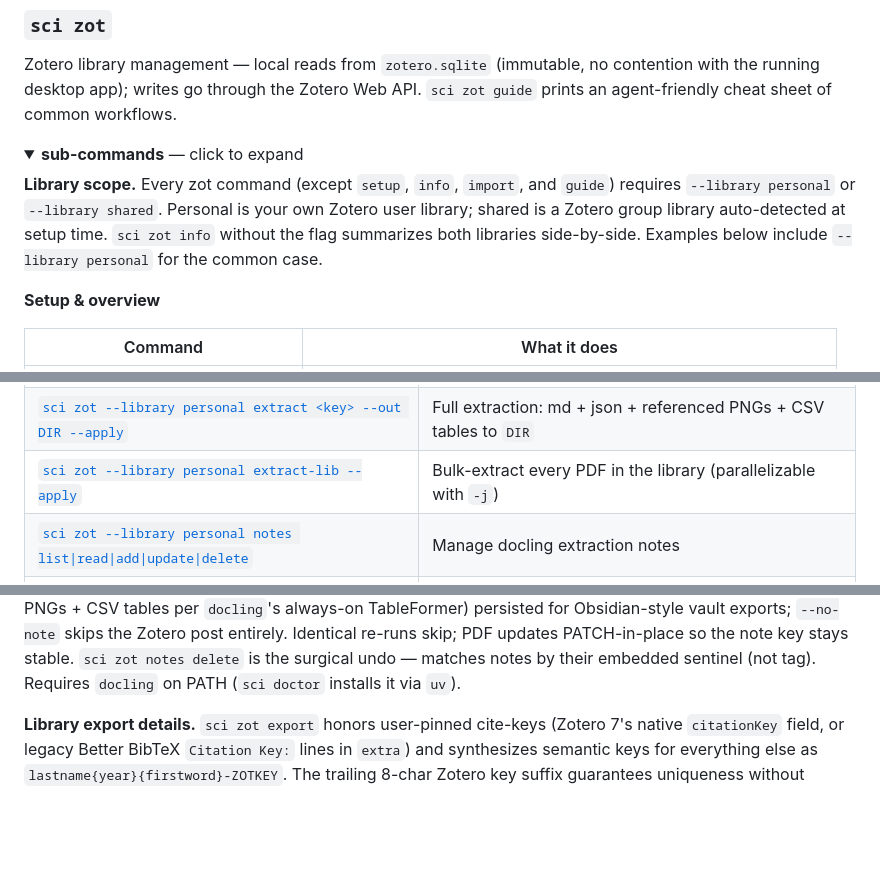
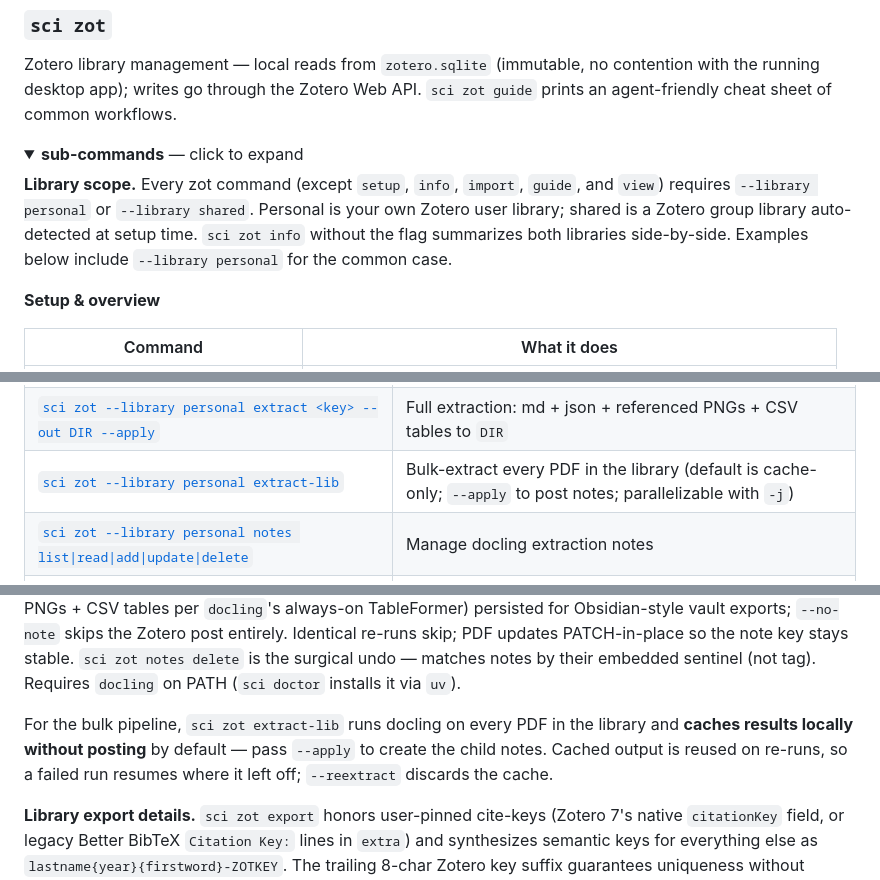
Before and after one commit to sciminds/sci, a Markdown page: README.md, 3 parts joined by grey strips. Rendered like a GitHub page; folded sections open; blank space fills up the shorter version.

Commit message:
docs(readme): correct zot --library exemption + extract-lib default

```diff
--- a/README.md
+++ b/README.md
@@ -282,7 +282,7 @@ Zotero library management — local reads from `zotero.sqlite` (immutable, no co
 <details>
 <summary><b>sub-commands</b> — click to expand</summary>
 
-**Library scope.** Every zot command (except `setup`, `info`, `import`, and `guide`) requires `--library personal` or `--library shared`. Personal is your own Zotero user library; shared is a Zotero group library auto-detected at setup time. `sci zot info` without the flag summarizes both libraries side-by-side. Examples below include `--library personal` for the common case.
+**Library scope.** Every zot command (except `setup`, `info`, `import`, `guide`, and `view`) requires `--library personal` or `--library shared`. Personal is your own Zotero user library; shared is a Zotero group library auto-detected at setup time. `sci zot info` without the flag summarizes both libraries side-by-side. Examples below include `--library personal` for the common case.
 
 **Setup & overview**
 
@@ -325,7 +325,7 @@ Zotero library management — local reads from `zotero.sqlite` (immutable, no co
 |---------|--------------|
 | [`sci zot --library personal extract <key>`](#extraction--llm-workflows) | Convert the item's PDF into a Zotero child note (default is dry-run; `--apply` to post) |
 | [`sci zot --library personal extract <key> --out DIR --apply`](#extraction--llm-workflows) | Full extraction: md + json + referenced PNGs + CSV tables to `DIR` |
-| [`sci zot --library personal extract-lib --apply`](#extraction--llm-workflows) | Bulk-extract every PDF in the library (parallelizable with `-j`) |
+| [`sci zot --library personal extract-lib`](#extraction--llm-workflows) | Bulk-extract every PDF in the library (default is cache-only; `--apply` to post notes; parallelizable with `-j`) |
 | [`sci zot --library personal notes list\|read\|add\|update\|delete`](#extraction--llm-workflows) | Manage docling extraction notes |
 | [`sci zot --library personal llm catalog\|query\|read`](#extraction--llm-workflows) | LLM-agent tools for querying docling notes |
 
@@ -349,6 +349,8 @@ Zotero library management — local reads from `zotero.sqlite` (immutable, no co
 `sci zot doctor --deep` enables fuzzy duplicate detection and noisier orphan kinds. `--library shared` routes the same surface to a Zotero group library (e.g. a shared lab collection) — `setup` picks the group automatically when the account belongs to exactly one, or accepts `--shared-group-id` when multiple groups exist.
 
 **PDF → child note extraction.** `sci zot extract <KEY>` pipes the item's PDF attachment through [`docling`](https://github.com/DS4SD/docling) and posts the markdown as a child note on the parent — tagged `docling` and stamped with a sentinel comment so re-runs dedupe by sha256. Default is dry-run; pass `--apply` to actually create the note (`--html` posts rendered HTML instead of raw markdown). `--out DIR` switches to full extraction (md + json + referenced PNGs + CSV tables per `docling`'s always-on TableFormer) persisted for Obsidian-style vault exports; `--no-note` skips the Zotero post entirely. Identical re-runs skip; PDF updates PATCH-in-place so the note key stays stable. `sci zot notes delete` is the surgical undo — matches notes by their embedded sentinel (not tag). Requires `docling` on PATH (`sci doctor` installs it via `uv`).
+
+For the bulk pipeline, `sci zot extract-lib` runs docling on every PDF in the library and **caches results locally without posting** by default — pass `--apply` to create the child notes. Cached output is reused on re-runs, so a failed run resumes where it left off; `--reextract` discards the cache.
 
 **Library export details.** `sci zot export` honors user-pinned cite-keys (Zotero 7's native `citationKey` field, or legacy Better BibTeX `Citation Key:` lines in `extra`) and synthesizes semantic keys for everything else as `lastname{year}{firstword}-ZOTKEY`. The trailing 8-char Zotero key suffix guarantees uniqueness without collision arithmetic and keeps entries round-trippable back to the source item. Pinned entries also carry a `zotero://select/library/items/<KEY>` URI in the `note` field (appended to any existing user prose, never overwriting). A `.zotero-citekeymap.json` sidecar is written next to the output file; on the next run, any synthesized prefix that drifted (e.g. after a metadata typo fix) gets a biblatex `ids = {oldkey}` alias so manuscripts citing the old form still resolve.
 
```
